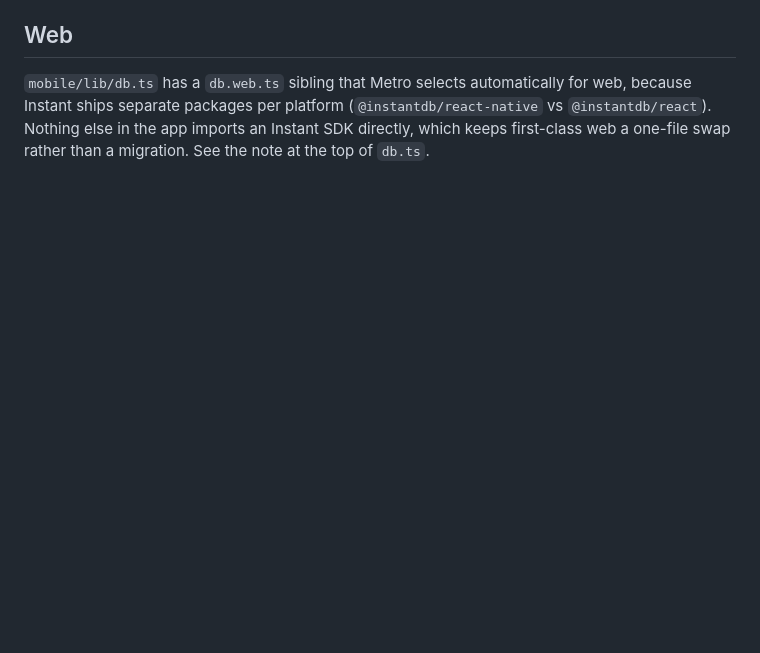
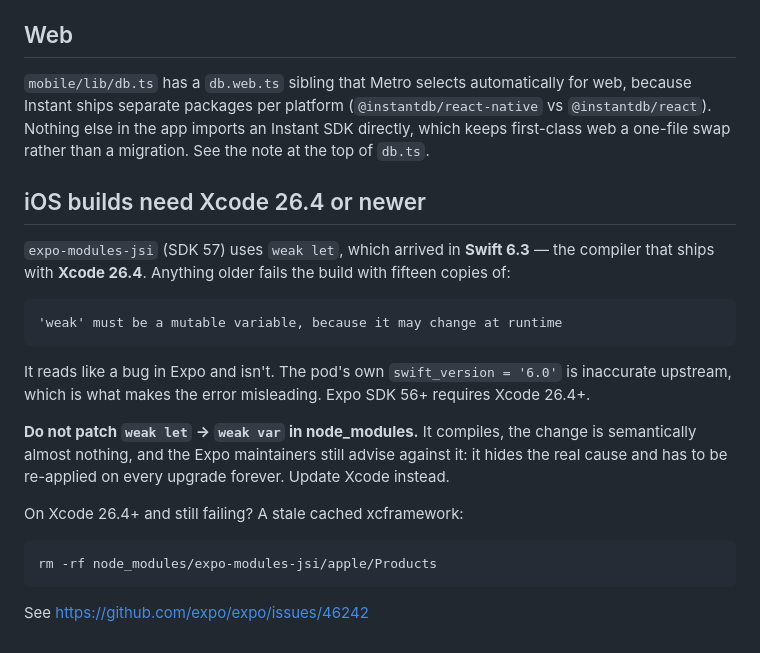
Before and after one commit to gibson-ops/camplist, a Markdown page: docs/setup.md, the part around the change. Rendered like a GitHub page; blank space fills up the shorter version.

Commit message:
Note the Xcode 26.4 floor for iOS builds
The first native build ever attempted failed with fifteen Swift errors that read
like an Expo bug and aren't: expo-modules-jsi uses weak let, which needs Swift
6.3 / Xcode 26.4. The pod's own swift_version = '6.0' is inaccurate upstream,
which is what makes it misleading.

Recorded with the workaround NOT to use — patching weak let to weak var compiles
and the maintainers still advise against it.

Co-Authored-By: Claude <noreply@anthropic.com>

````diff
--- a/docs/setup.md
+++ b/docs/setup.md
@@ -166,3 +166,27 @@ Gotchas that each cost real time:
 because Instant ships separate packages per platform (`@instantdb/react-native` vs
 `@instantdb/react`). Nothing else in the app imports an Instant SDK directly, which keeps
 first-class web a one-file swap rather than a migration. See the note at the top of `db.ts`.
+
+## iOS builds need Xcode 26.4 or newer
+
+`expo-modules-jsi` (SDK 57) uses `weak let`, which arrived in **Swift 6.3** — the compiler that
+ships with **Xcode 26.4**. Anything older fails the build with fifteen copies of:
+
+```
+'weak' must be a mutable variable, because it may change at runtime
+```
+
+It reads like a bug in Expo and isn't. The pod's own `swift_version = '6.0'` is inaccurate
+upstream, which is what makes the error misleading. Expo SDK 56+ requires Xcode 26.4+.
+
+**Do not patch `weak let` → `weak var` in node_modules.** It compiles, the change is semantically
+almost nothing, and the Expo maintainers still advise against it: it hides the real cause and has
+to be re-applied on every upgrade forever. Update Xcode instead.
+
+On Xcode 26.4+ and still failing? A stale cached xcframework:
+
+```bash
+rm -rf node_modules/expo-modules-jsi/apple/Products
+```
+
+See https://github.com/expo/expo/issues/46242
````
